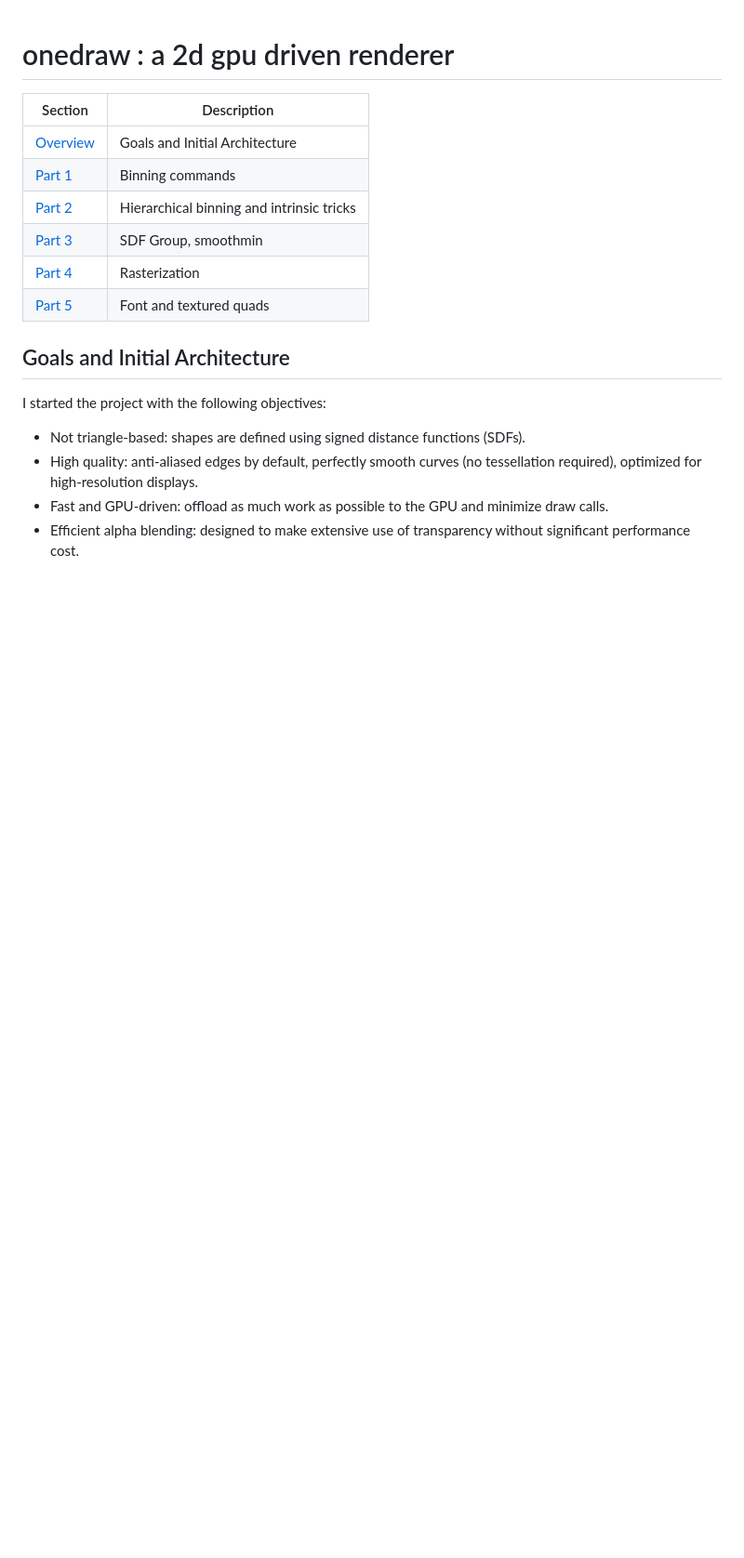
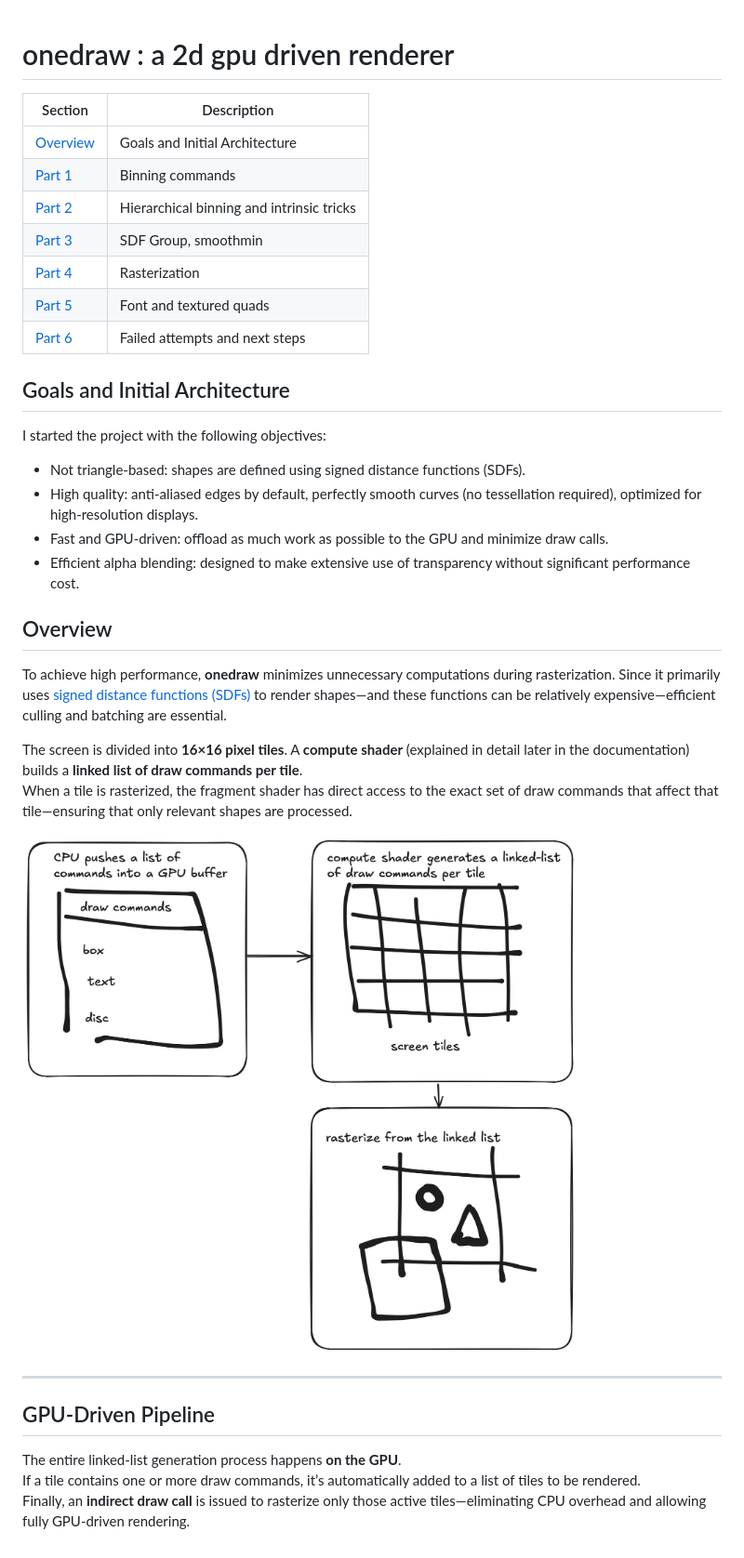
Before and after one commit to Geolm/onedraw, a Markdown page: doc/index.md, the part around the change. Shown at 93% size. Drawn GitHub-style; pictures changed too: doc/overview.png (added); blank space fills up the shorter version.

```diff
--- a/doc/index.md
+++ b/doc/index.md
@@ -5,9 +5,10 @@
 | [Overview](index.md) | Goals and Initial Architecture |
 | [Part 1](part1.md) | Binning commands |
 | [Part 2](part2.md) | Hierarchical binning and intrinsic tricks |
-| [Part 3](part2.md) | SDF Group, smoothmin |
-| [Part 4](part3.md) | Rasterization |
-| [Part 5](part4.md) | Font and textured quads |
+| [Part 3](part3.md) | SDF Group, smoothmin |
+| [Part 4](part4.md) | Rasterization |
+| [Part 5](part5.md) | Font and textured quads |
+| [Part 6](part6.md) | Failed attempts and next steps |
 
 
 ## Goals and Initial Architecture
@@ -18,3 +19,21 @@ I started the project with the following objectives:
 * High quality: anti-aliased edges by default, perfectly smooth curves (no tessellation required), optimized for high-resolution displays.
 * Fast and GPU-driven: offload as much work as possible to the GPU and minimize draw calls.
 * Efficient alpha blending: designed to make extensive use of transparency without significant performance cost.
+
+
+## Overview
+
+To achieve high performance, **onedraw** minimizes unnecessary computations during rasterization. Since it primarily uses [signed distance functions (SDFs)](https://iquilezles.org/articles/distfunctions2d/) to render shapes—and these functions can be relatively expensive—efficient culling and batching are essential.
+
+The screen is divided into **16×16 pixel tiles**. A **compute shader** (explained in detail later in the documentation) builds a **linked list of draw commands per tile**.
+When a tile is rasterized, the fragment shader has direct access to the exact set of draw commands that affect that tile—ensuring that only relevant shapes are processed.
+
+![Overview](overview.png)
+
+---
+
+## GPU-Driven Pipeline
+
+The entire linked-list generation process happens **on the GPU**.
+If a tile contains one or more draw commands, it’s automatically added to a list of tiles to be rendered.
+Finally, an **indirect draw call** is issued to rasterize only those active tiles—eliminating CPU overhead and allowing fully GPU-driven rendering.
```
Also changed, not shown: README.md (+20 -19 lines).
